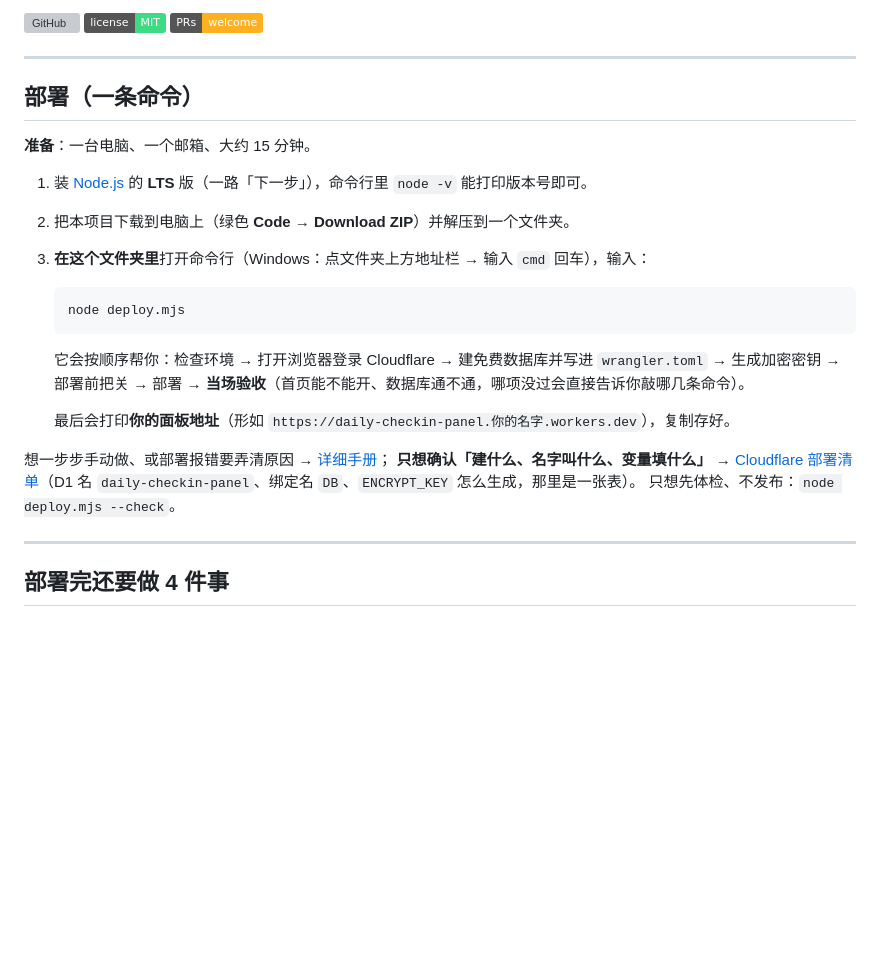
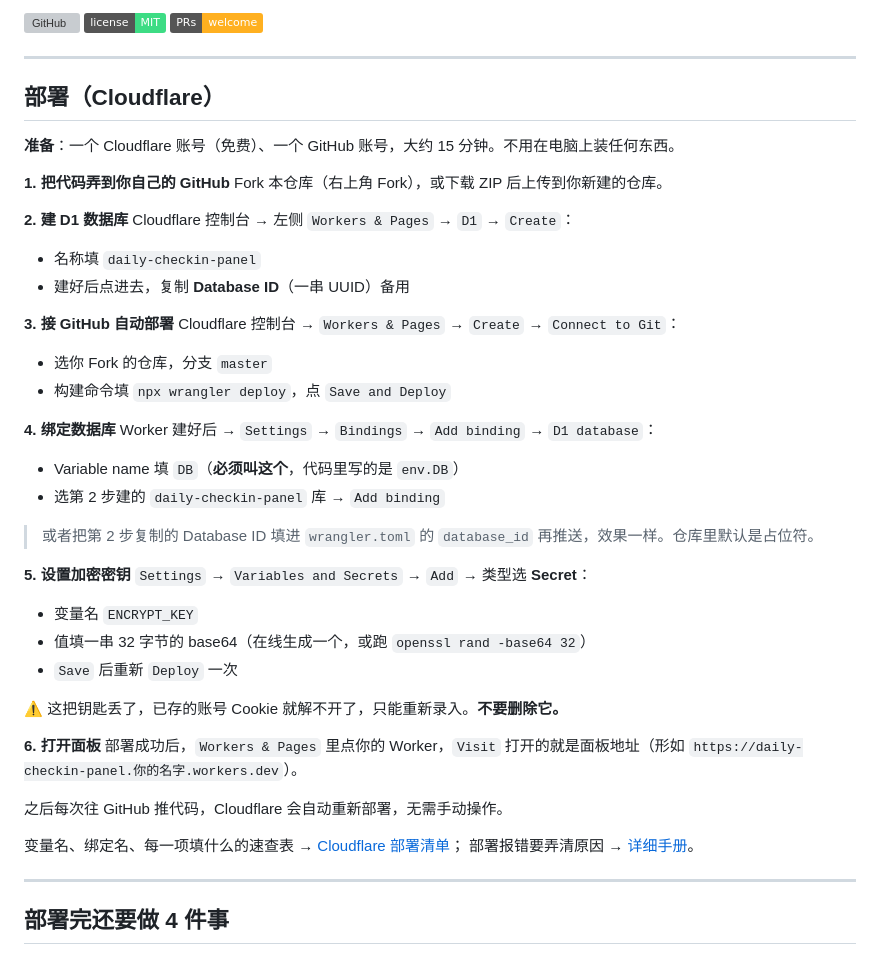
Before and after one commit to ZhangSir9901/daily-checkin-panel, a Markdown page: README.md, the part around the change. Drawn GitHub-style; badges without logos; blank space fills up the shorter version; grey boxes are pictures that could not be loaded.

Commit message:
文档：部署章节改为纯Cloudflare流程（去本地Node安装，保留deploy.mjs为可选项）

````diff
--- a/README.md
+++ b/README.md
@@ -12,26 +12,45 @@
 
 ---
 
-## 部署（一条命令）
+## 部署（Cloudflare）
 
-**准备**：一台电脑、一个邮箱、大约 15 分钟。
+**准备**：一个 Cloudflare 账号（免费）、一个 GitHub 账号，大约 15 分钟。不用在电脑上装任何东西。
 
-1. 装 [Node.js](https://nodejs.org/) 的 **LTS** 版（一路「下一步」），命令行里 `node -v` 能打印版本号即可。
-2. 把本项目下载到电脑上（绿色 **Code** → **Download ZIP**）并解压到一个文件夹。
-3. **在这个文件夹里**打开命令行（Windows：点文件夹上方地址栏 → 输入 `cmd` 回车），输入：
+**1. 把代码弄到你自己的 GitHub**
+Fork 本仓库（右上角 Fork），或下载 ZIP 后上传到你新建的仓库。
 
-   ```bash
-   node deploy.mjs
-   ```
+**2. 建 D1 数据库**
+Cloudflare 控制台 → 左侧 `Workers & Pages` → `D1` → `Create`：
+- 名称填 `daily-checkin-panel`
+- 建好后点进去，复制 **Database ID**（一串 UUID）备用
 
-   它会按顺序帮你：检查环境 → 打开浏览器登录 Cloudflare → 建免费数据库并写进 `wrangler.toml` →
-   生成加密密钥 → 部署前把关 → 部署 → **当场验收**（首页能不能开、数据库通不通，哪项没过会直接告诉你敲哪几条命令）。
+**3. 接 GitHub 自动部署**
+Cloudflare 控制台 → `Workers & Pages` → `Create` → `Connect to Git`：
+- 选你 Fork 的仓库，分支 `master`
+- 构建命令填 `npx wrangler deploy`，点 `Save and Deploy`
 
-   最后会打印**你的面板地址**（形如 `https://daily-checkin-panel.你的名字.workers.dev`），复制存好。
+**4. 绑定数据库**
+Worker 建好后 → `Settings` → `Bindings` → `Add binding` → `D1 database`：
+- Variable name 填 `DB`（**必须叫这个**，代码里写的是 `env.DB`）
+- 选第 2 步建的 `daily-checkin-panel` 库 → `Add binding`
 
-想一步步手动做、或部署报错要弄清原因 → [详细手册](docs/详细手册.md)；
-**只想确认「建什么、名字叫什么、变量填什么」** → [Cloudflare 部署清单](docs/Cloudflare部署清单.md)（D1 名 `daily-checkin-panel`、绑定名 `DB`、`ENCRYPT_KEY` 怎么生成，那里是一张表）。
-只想先体检、不发布：`node deploy.mjs --check`。
+> 或者把第 2 步复制的 Database ID 填进 `wrangler.toml` 的 `database_id` 再推送，效果一样。仓库里默认是占位符。
+
+**5. 设置加密密钥**
+`Settings` → `Variables and Secrets` → `Add` → 类型选 **Secret**：
+- 变量名 `ENCRYPT_KEY`
+- 值填一串 32 字节的 base64（在线生成一个，或跑 `openssl rand -base64 32`）
+- `Save` 后重新 `Deploy` 一次
+
+⚠️ 这把钥匙丢了，已存的账号 Cookie 就解不开了，只能重新录入。**不要删除它。**
+
+**6. 打开面板**
+部署成功后，`Workers & Pages` 里点你的 Worker，`Visit` 打开的就是面板地址（形如 `https://daily-checkin-panel.你的名字.workers.dev`）。
+
+之后每次往 GitHub 推代码，Cloudflare 会自动重新部署，无需手动操作。
+
+变量名、绑定名、每一项填什么的速查表 → [Cloudflare 部署清单](docs/Cloudflare部署清单.md)；
+部署报错要弄清原因 → [详细手册](docs/详细手册.md)。
 
 ---
 
````
Also changed, not shown: docs/Cloudflare部署清单.md (+3 -3 lines), docs/详细手册.md (+23 -2 lines).
